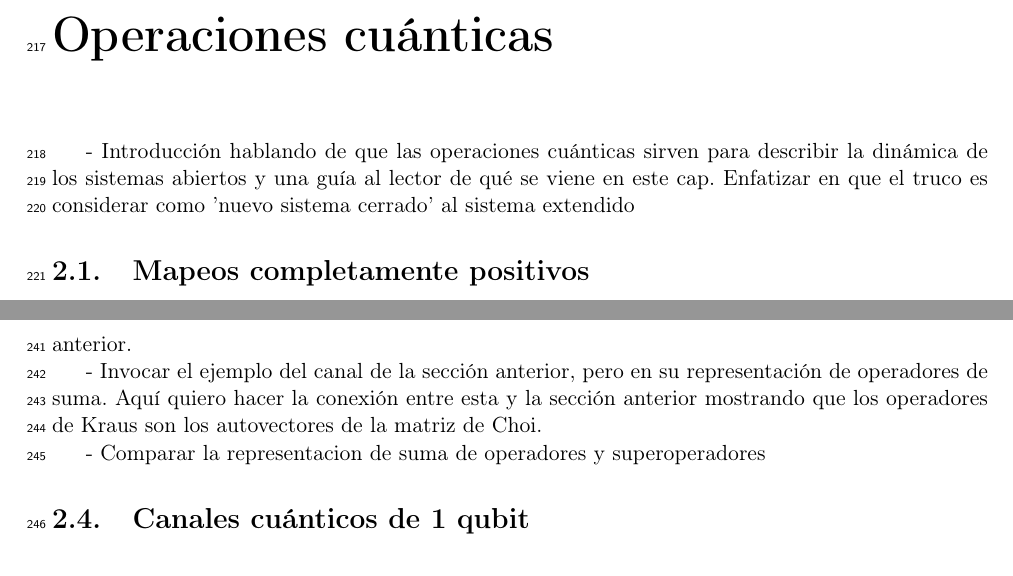
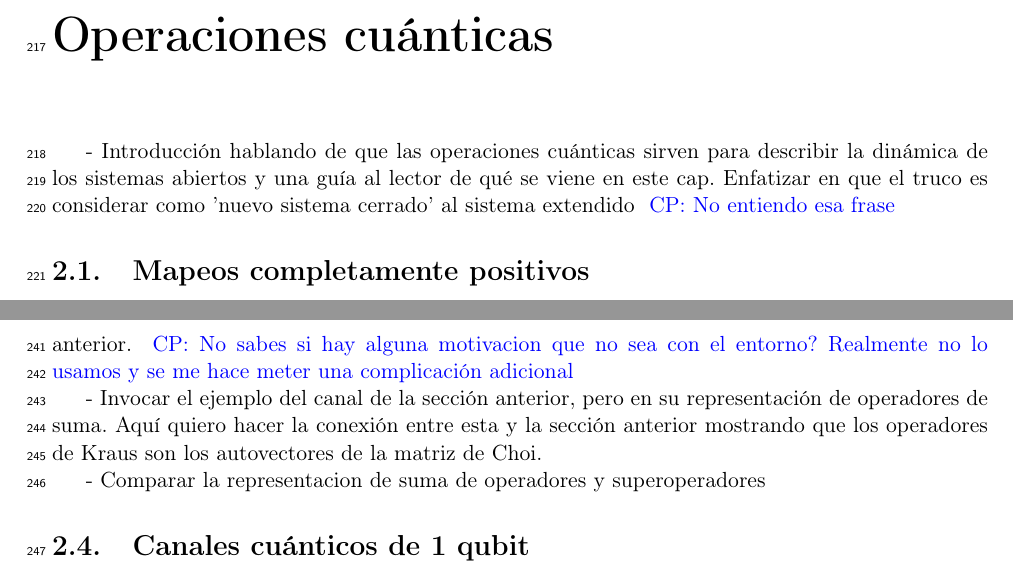
Before and after one commit to deleonja/docs_practicas, a LaTeX document (informeFinal.tex, which reads operaciones_cuanticas.tex): two parts of pages 11 and 12 of 17, joined at a grey line, cut so that both start at the same text. Compiled offline with pdfLaTeX.

```diff
--- a/operaciones_cuanticas.tex
+++ b/operaciones_cuanticas.tex
@@ -185,6 +185,7 @@
 para describir la dinámica de los sistemas abiertos y una guía al
 lector de qué se viene en este cap. Enfatizar en que el truco es
 considerar como 'nuevo sistema cerrado' al sistema extendido
+\cpnote{No entiendo esa frase}
 \section{Mapeos completamente positivos}
 - Introducir la transformación de la matriz de densidad $\rho$ y hablar
 de que $\E$ transforma estados en estados.
@@ -221,7 +222,9 @@
 - Enunciar la representación en operadores de suma partiendo de un
 estado que se acopla con algún entorno
 y llegar a las condiciones para ser CPTP y empezar a conectarlo
-con la sección anterior.
+con la sección anterior. \cpnote{No sabes si hay alguna motivacion que no sea
+con el entorno? Realmente no lo usamos y se me hace meter una complicación adicional}
+
 
 - Invocar el ejemplo del canal de la sección anterior, pero en su
 representación de operadores de suma. Aquí quiero hacer la conexión
```
